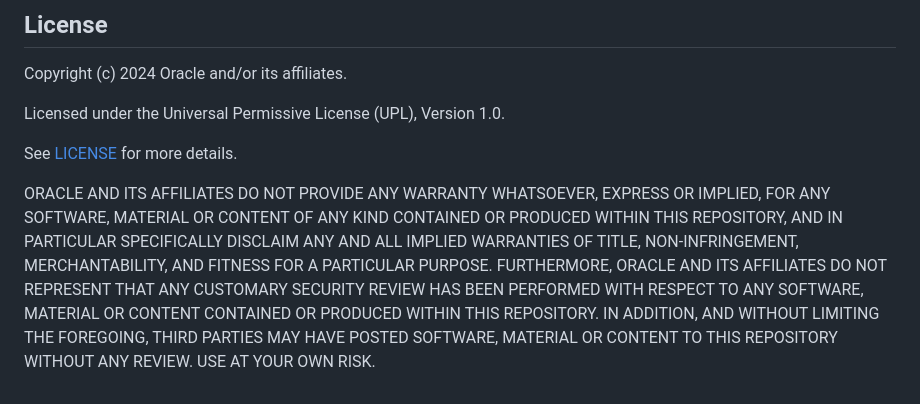
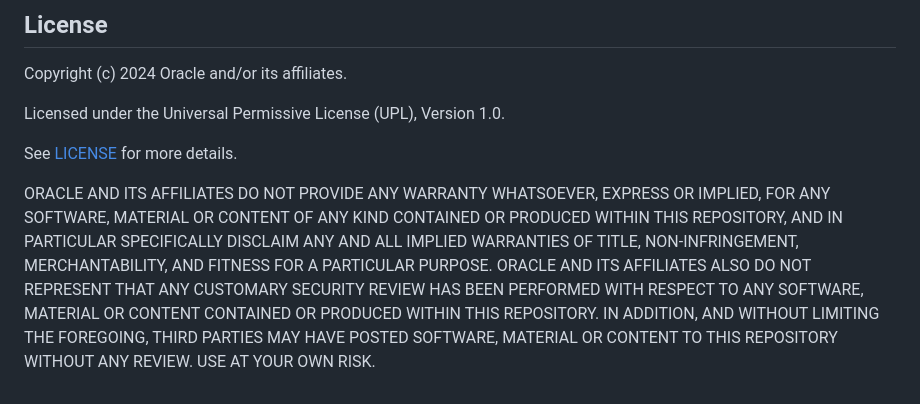
Before and after one commit to jasperan/planeLLM, a Markdown page: README.md, the part around one of its changes. GitHub-like rendering.

Commit message:
docs: remove em-dashes and banned phrase from README

```diff
--- a/README.md
+++ b/README.md
@@ -305,4 +305,4 @@ Licensed under the Universal Permissive License (UPL), Version 1.0.
 
 See [LICENSE](../LICENSE) for more details.
 
-ORACLE AND ITS AFFILIATES DO NOT PROVIDE ANY WARRANTY WHATSOEVER, EXPRESS OR IMPLIED, FOR ANY SOFTWARE, MATERIAL OR CONTENT OF ANY KIND CONTAINED OR PRODUCED WITHIN THIS REPOSITORY, AND IN PARTICULAR SPECIFICALLY DISCLAIM ANY AND ALL IMPLIED WARRANTIES OF TITLE, NON-INFRINGEMENT, MERCHANTABILITY, AND FITNESS FOR A PARTICULAR PURPOSE. FURTHERMORE, ORACLE AND ITS AFFILIATES DO NOT REPRESENT THAT ANY CUSTOMARY SECURITY REVIEW HAS BEEN PERFORMED WITH RESPECT TO ANY SOFTWARE, MATERIAL OR CONTENT CONTAINED OR PRODUCED WITHIN THIS REPOSITORY. IN ADDITION, AND WITHOUT LIMITING THE FOREGOING, THIRD PARTIES MAY HAVE POSTED SOFTWARE, MATERIAL OR CONTENT TO THIS REPOSITORY WITHOUT ANY REVIEW. USE AT YOUR OWN RISK.
+ORACLE AND ITS AFFILIATES DO NOT PROVIDE ANY WARRANTY WHATSOEVER, EXPRESS OR IMPLIED, FOR ANY SOFTWARE, MATERIAL OR CONTENT OF ANY KIND CONTAINED OR PRODUCED WITHIN THIS REPOSITORY, AND IN PARTICULAR SPECIFICALLY DISCLAIM ANY AND ALL IMPLIED WARRANTIES OF TITLE, NON-INFRINGEMENT, MERCHANTABILITY, AND FITNESS FOR A PARTICULAR PURPOSE. ORACLE AND ITS AFFILIATES ALSO DO NOT REPRESENT THAT ANY CUSTOMARY SECURITY REVIEW HAS BEEN PERFORMED WITH RESPECT TO ANY SOFTWARE, MATERIAL OR CONTENT CONTAINED OR PRODUCED WITHIN THIS REPOSITORY. IN ADDITION, AND WITHOUT LIMITING THE FOREGOING, THIRD PARTIES MAY HAVE POSTED SOFTWARE, MATERIAL OR CONTENT TO THIS REPOSITORY WITHOUT ANY REVIEW. USE AT YOUR OWN RISK.
```
Also changed, not shown: other parts of README.md (+1 -1 lines).
